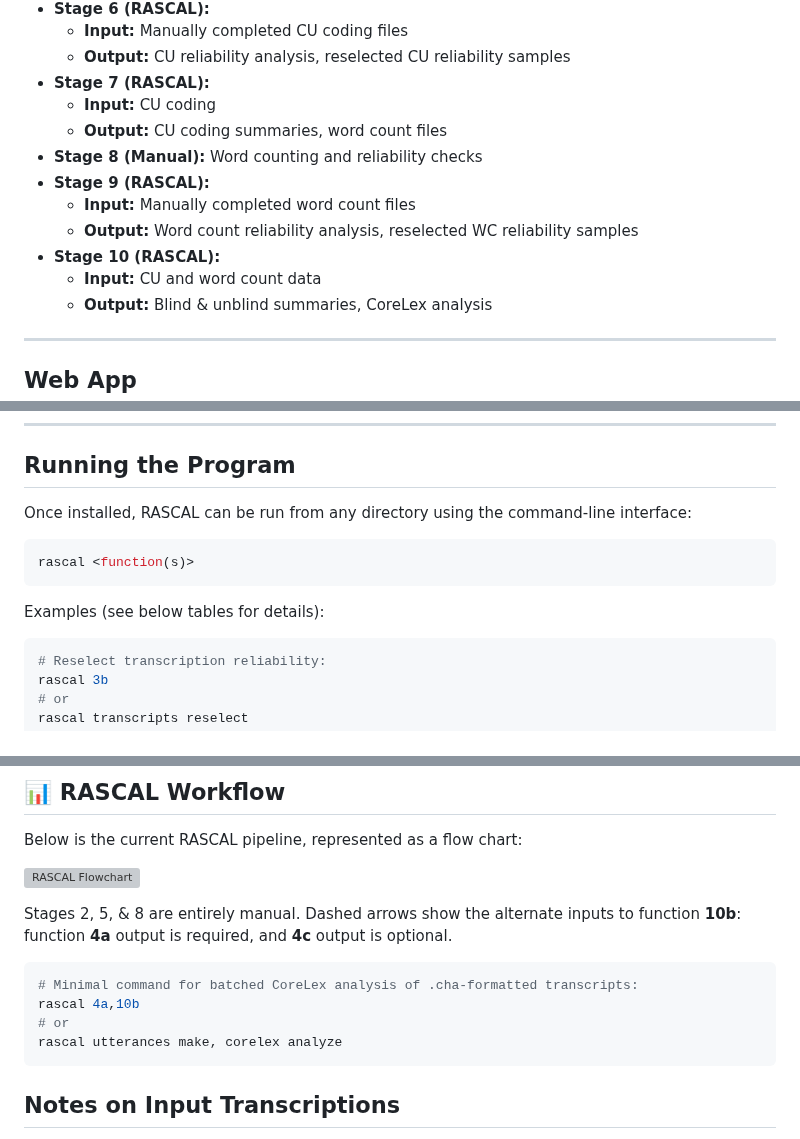
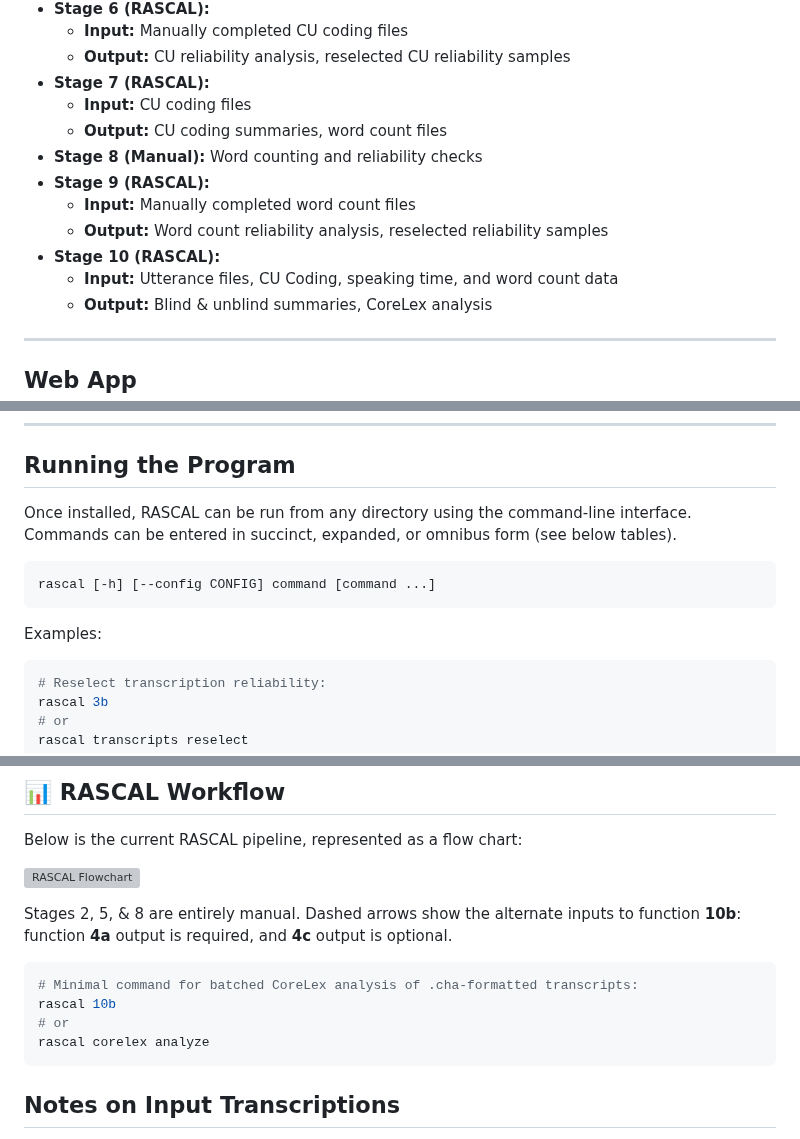
Before and after one commit to nmccloskey/RASCAL, a Markdown page: README.md, 3 parts joined by grey strips. Drawn GitHub-style; grey boxes are pictures that could not be loaded.

````diff
--- a/README.md
+++ b/README.md
@@ -24,14 +23,14 @@ RASCAL is a tool designed to facilitate the analysis of speech in clinical aphas
    - **Input:** Manually completed CU coding files
    - **Output:** CU reliability analysis, reselected CU reliability samples
 - **Stage 7 (RASCAL):**
-   - **Input:** CU coding
+   - **Input:** CU coding files
    - **Output:** CU coding summaries, word count files
 - **Stage 8 (Manual):** Word counting and reliability checks
 - **Stage 9 (RASCAL):**
     - **Input:** Manually completed word count files
-    - **Output:** Word count reliability analysis, reselected WC reliability samples
+    - **Output:** Word count reliability analysis, reselected reliability samples
 - **Stage 10 (RASCAL):**
-    - **Input:** CU and word count data
+    - **Input:** Utterance files, CU Coding, speaking time, and word count data
     - **Output:** Blind & unblind summaries, CoreLex analysis
 ---
 
@@ -181,13 +180,13 @@ Tabularization:
 
 ## Running the Program
 
-Once installed, RASCAL can be run from any directory using the command-line interface:
+Once installed, RASCAL can be run from any directory using the command-line interface. Commands can be entered in succinct, expanded, or omnibus form (see below tables).
 
 ```bash
-rascal <function(s)>
+rascal [-h] [--config CONFIG] command [command ...]
 ```
 
-Examples (see below tables for details):
+Examples:
 
 ```bash
 # Reselect transcription reliability:
@@ -246,9 +245,9 @@ Stages 2, 5, & 8 are entirely manual. Dashed arrows show the alternate inputs to
 
 ```bash
 # Minimal command for batched CoreLex analysis of .cha-formatted transcripts:
-rascal 4a,10b
+rascal 10b
 # or
-rascal utterances make, corelex analyze
+rascal corelex analyze
 ```
 
 ## Notes on Input Transcriptions
````
Also changed, not shown: other parts of README.md (+1 -2 lines).
